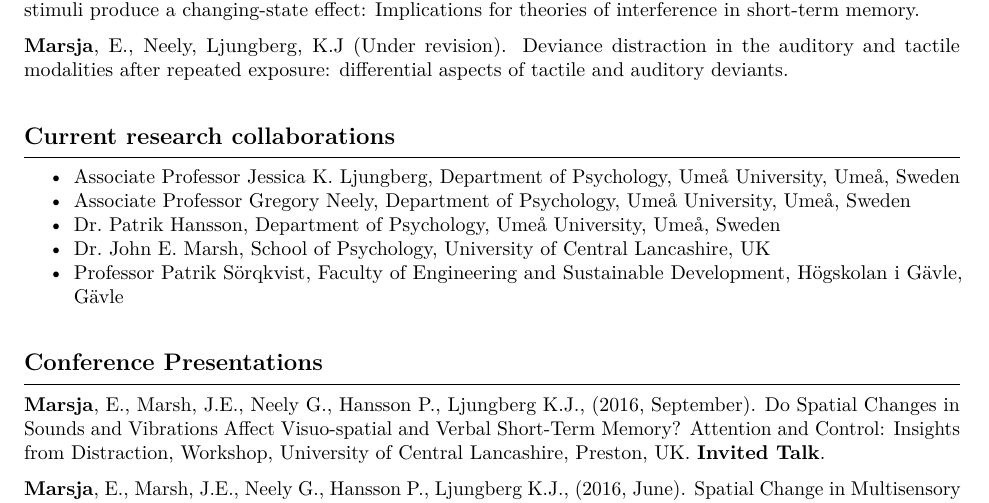
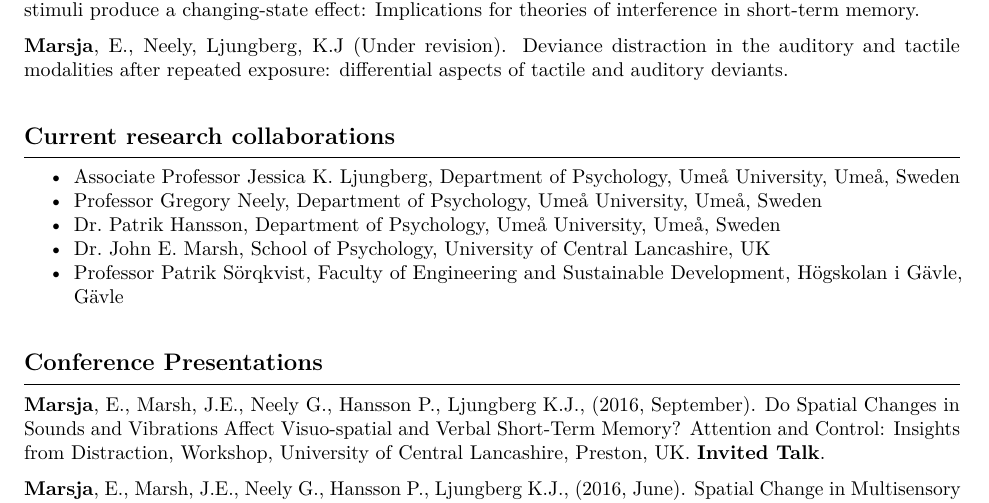
Before and after one commit to marsja/CV, an R Markdown document (marsja_erik.Rmd): part of page 2 of 6, cut so that both start at the same text. The pictures show the output file marsja_erik.pdf that the author committed with the source.

Commit message:
Greg is a Professor nowadays...

```diff
--- a/marsja_erik.Rmd
+++ b/marsja_erik.Rmd
@@ -74,7 +74,7 @@ Marsh, J.E., Sörqvist, P., **Marsja**, E., Röer J.P., & Ljungberg, K.J. (Submi
 \hrule
 
 * Associate Professor Jessica K. Ljungberg, Department of Psychology, Umeå University, Umeå, Sweden
-* Associate Professor Gregory Neely, Department of Psychology, Umeå University, Umeå, Sweden
+* Professor Gregory Neely, Department of Psychology, Umeå University, Umeå, Sweden
 * Dr. Patrik Hansson, Department of Psychology, Umeå University, Umeå, Sweden
 * Dr. John E. Marsh, School of Psychology, University of Central Lancashire, UK
 * Professor Patrik Sörqkvist, Faculty of Engineering and Sustainable Development, Högskolan i Gävle, Gävle
```
Also changed, not shown: marsja_erik.pdf.
